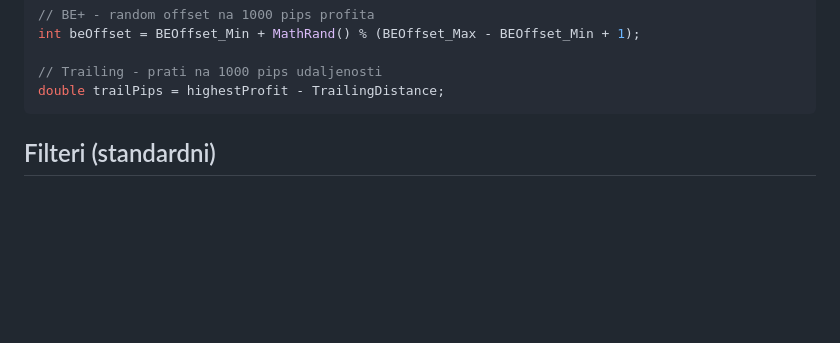
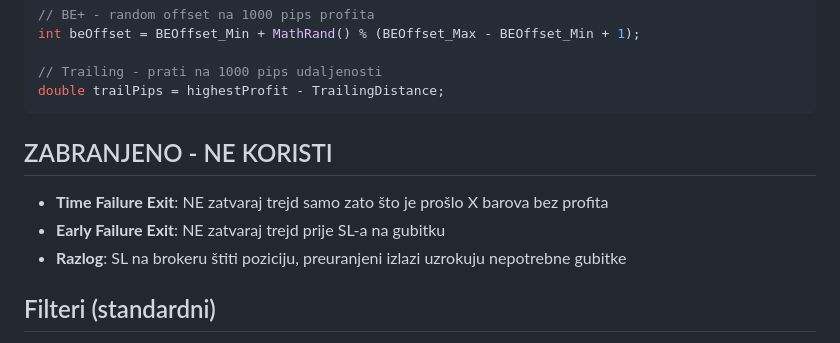
Before and after one commit to stonegatezg-boop/r1, a Markdown page: CLAUDE.md, the part around the change. Rendered like a GitHub page; blank space fills up the shorter version.

Commit message:
CLAUDE.md: Dodano ZABRANJENO - Time/Early Failure Exit
Ne koristiti:
- Time Failure Exit (zatvaranje nakon X barova)
- Early Failure Exit (zatvaranje prije SL-a)

SL na brokeru štiti poziciju.

https://claude.ai/code/session_01Wv1RGdN32H2KKn6vauPBhU

````diff
--- a/CLAUDE.md
+++ b/CLAUDE.md
@@ -52,6 +52,11 @@ int beOffset = BEOffset_Min + MathRand() % (BEOffset_Max - BEOffset_Min + 1);
 // Trailing - prati na 1000 pips udaljenosti
 double trailPips = highestProfit - TrailingDistance;
 ```
+
+## ZABRANJENO - NE KORISTI
+- **Time Failure Exit**: NE zatvaraj trejd samo zato što je prošlo X barova bez profita
+- **Early Failure Exit**: NE zatvaraj trejd prije SL-a na gubitku
+- **Razlog**: SL na brokeru štiti poziciju, preuranjeni izlazi uzrokuju nepotrebne gubitke
 
 ## Filteri (standardni)
 - **Spread Filter**: MaxSpread input (tipično 50-80 za XAUUSD)
````
